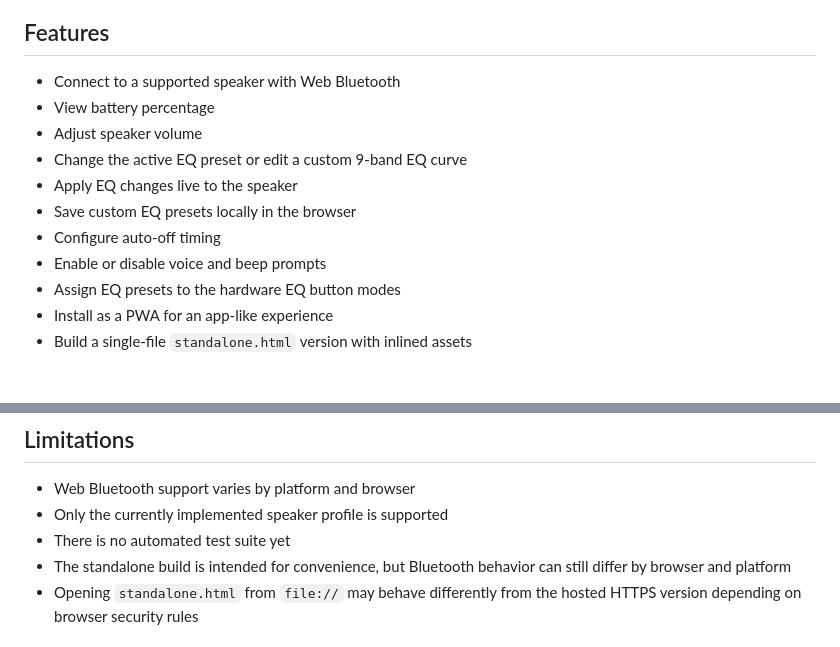
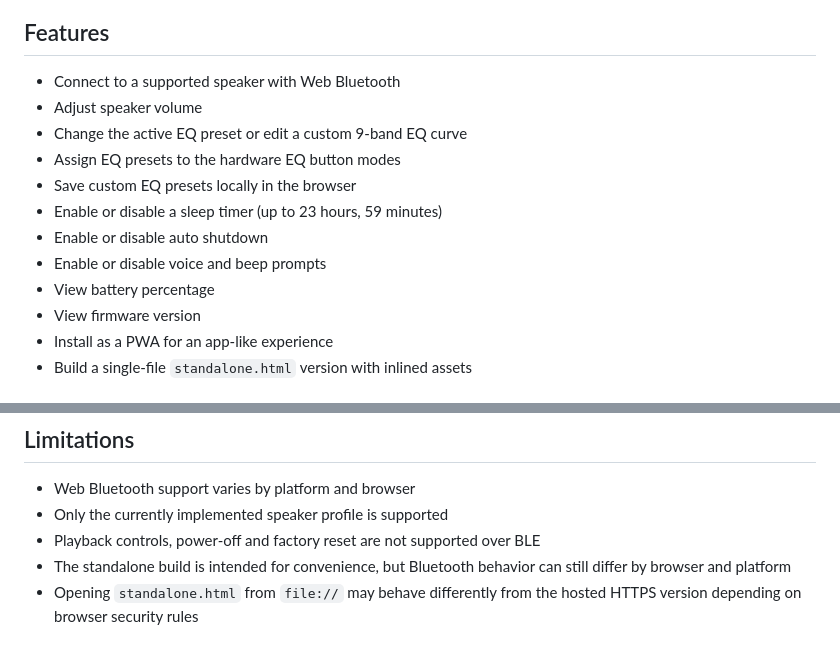
Before and after one commit to dvdavd/tribitwebctl, a Markdown page: README.md, 2 parts joined by grey strips. Drawn GitHub-style.

```diff
--- a/README.md
+++ b/README.md
@@ -18,14 +18,15 @@ Quick options:
 ## Features
 
 - Connect to a supported speaker with Web Bluetooth
-- View battery percentage
 - Adjust speaker volume
 - Change the active EQ preset or edit a custom 9-band EQ curve
-- Apply EQ changes live to the speaker
+- Assign EQ presets to the hardware EQ button modes
 - Save custom EQ presets locally in the browser
-- Configure auto-off timing
+- Enable or disable a sleep timer (up to 23 hours, 59 minutes)
+- Enable or disable auto shutdown
 - Enable or disable voice and beep prompts
-- Assign EQ presets to the hardware EQ button modes
+- View battery percentage
+- View firmware version
 - Install as a PWA for an app-like experience
 - Build a single-file `standalone.html` version with inlined assets
 
@@ -104,7 +105,7 @@ Bluetooth control still depends on browser support and access to the local Bluet
 
 - Web Bluetooth support varies by platform and browser
 - Only the currently implemented speaker profile is supported
-- There is no automated test suite yet
+- Playback controls, power-off and factory reset are not supported over BLE
 - The standalone build is intended for convenience, but Bluetooth behavior can still differ by browser and platform
 - Opening `standalone.html` from `file://` may behave differently from the hosted HTTPS version depending on browser security rules
 
```
Also changed, not shown: docs/xsound-2-plus-protocol.md (+21 -1 lines).
